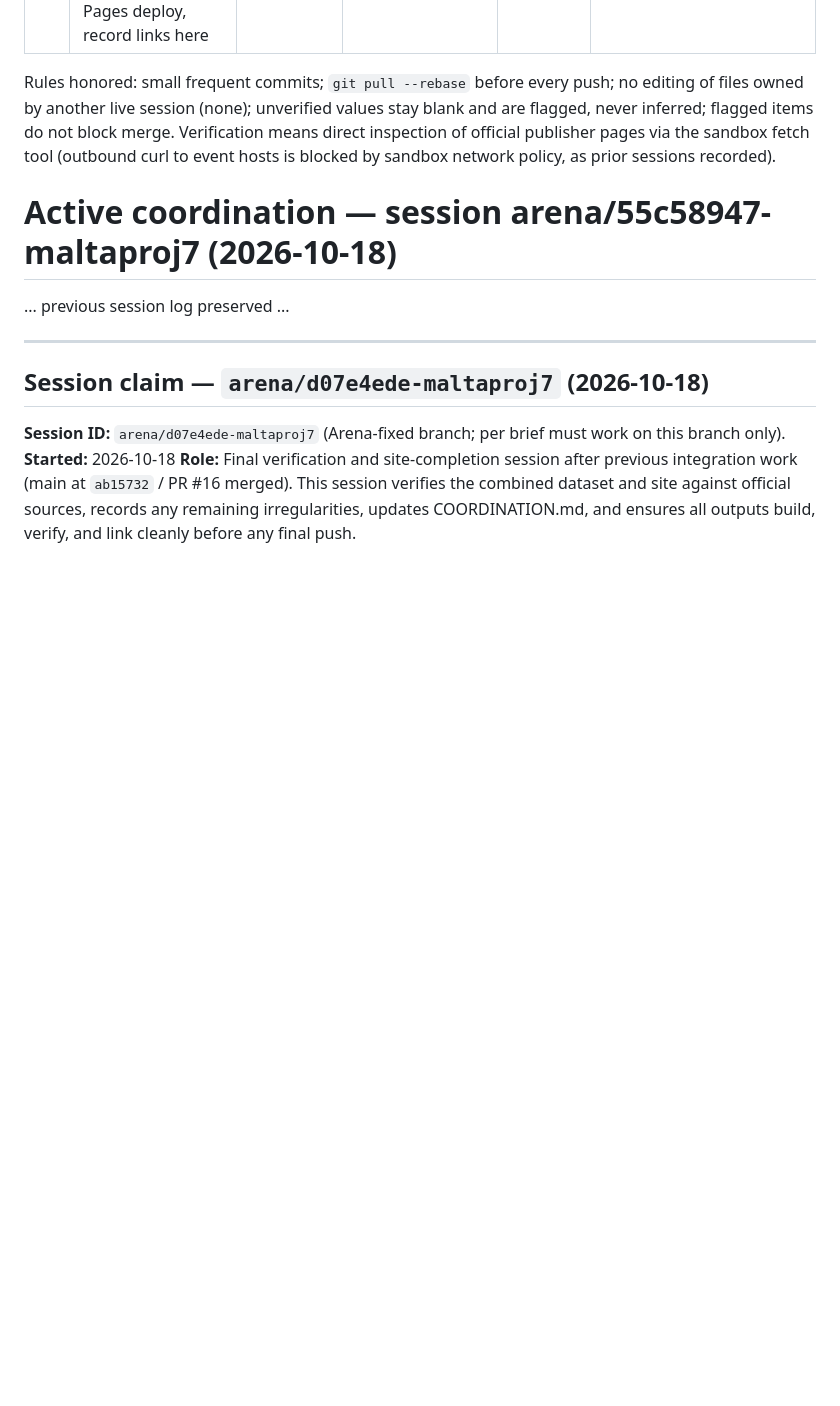
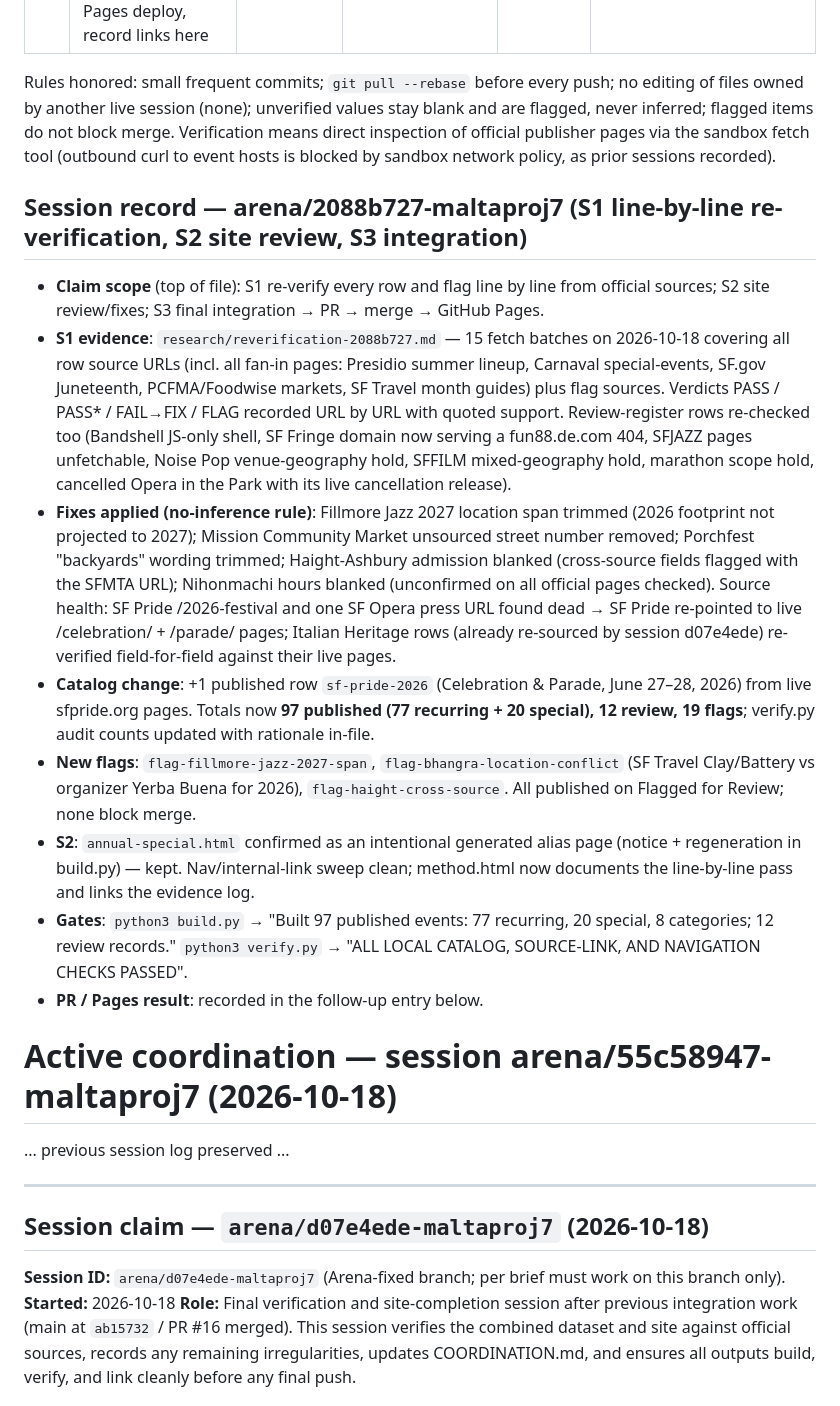
Before and after one commit to buffedlizard55-lab/MaltaProj7, a Markdown page: COORDINATION.md, the part around the change. Drawn GitHub-style; blank space fills up the shorter version.

Commit message:
COORDINATION: record S1-S3 re-verification, fixes, and catalog changes for session 2088b727
Co-authored-by: arena-agent <297053741+arena-agent@users.noreply.github.com>

```diff
--- a/COORDINATION.md
+++ b/COORDINATION.md
@@ -13,6 +13,17 @@
 | S3 | Final integration: rebuild, run verify.py, PR to `main` with summary + sources + flagged irregularities, merge without waiting, confirm Pages deploy, record links here | unclaimed | arena/2088b727-maltaproj7 | 2026-10-18 | `COORDINATION.md`, `.github/**` |
 
 Rules honored: small frequent commits; `git pull --rebase` before every push; no editing of files owned by another live session (none); unverified values stay blank and are flagged, never inferred; flagged items do not block merge. Verification means direct inspection of official publisher pages via the sandbox fetch tool (outbound curl to event hosts is blocked by sandbox network policy, as prior sessions recorded).
+
+## Session record — arena/2088b727-maltaproj7 (S1 line-by-line re-verification, S2 site review, S3 integration)
+
+- **Claim scope** (top of file): S1 re-verify every row and flag line by line from official sources; S2 site review/fixes; S3 final integration → PR → merge → GitHub Pages.
+- **S1 evidence**: `research/reverification-2088b727.md` — 15 fetch batches on 2026-10-18 covering all row source URLs (incl. all fan-in pages: Presidio summer lineup, Carnaval special-events, SF.gov Juneteenth, PCFMA/Foodwise markets, SF Travel month guides) plus flag sources. Verdicts PASS / PASS\* / FAIL→FIX / FLAG recorded URL by URL with quoted support. Review-register rows re-checked too (Bandshell JS-only shell, SF Fringe domain now serving a fun88.de.com 404, SFJAZZ pages unfetchable, Noise Pop venue-geography hold, SFFILM mixed-geography hold, marathon scope hold, cancelled Opera in the Park with its live cancellation release).
+- **Fixes applied (no-inference rule)**: Fillmore Jazz 2027 location span trimmed (2026 footprint not projected to 2027); Mission Community Market unsourced street number removed; Porchfest "backyards" wording trimmed; Haight-Ashbury admission blanked (cross-source fields flagged with the SFMTA URL); Nihonmachi hours blanked (unconfirmed on all official pages checked). Source health: SF Pride /2026-festival and one SF Opera press URL found dead → SF Pride re-pointed to live /celebration/ + /parade/ pages; Italian Heritage rows (already re-sourced by session d07e4ede) re-verified field-for-field against their live pages.
+- **Catalog change**: +1 published row `sf-pride-2026` (Celebration & Parade, June 27–28, 2026) from live sfpride.org pages. Totals now **97 published (77 recurring + 20 special), 12 review, 19 flags**; verify.py audit counts updated with rationale in-file.
+- **New flags**: `flag-fillmore-jazz-2027-span`, `flag-bhangra-location-conflict` (SF Travel Clay/Battery vs organizer Yerba Buena for 2026), `flag-haight-cross-source`. All published on Flagged for Review; none block merge.
+- **S2**: `annual-special.html` confirmed as an intentional generated alias page (notice + regeneration in build.py) — kept. Nav/internal-link sweep clean; method.html now documents the line-by-line pass and links the evidence log.
+- **Gates**: `python3 build.py` → "Built 97 published events: 77 recurring, 20 special, 8 categories; 12 review records." `python3 verify.py` → "ALL LOCAL CATALOG, SOURCE-LINK, AND NAVIGATION CHECKS PASSED".
+- **PR / Pages result**: recorded in the follow-up entry below.
 
 # Active coordination — session arena/55c58947-maltaproj7 (2026-10-18)
 
```
